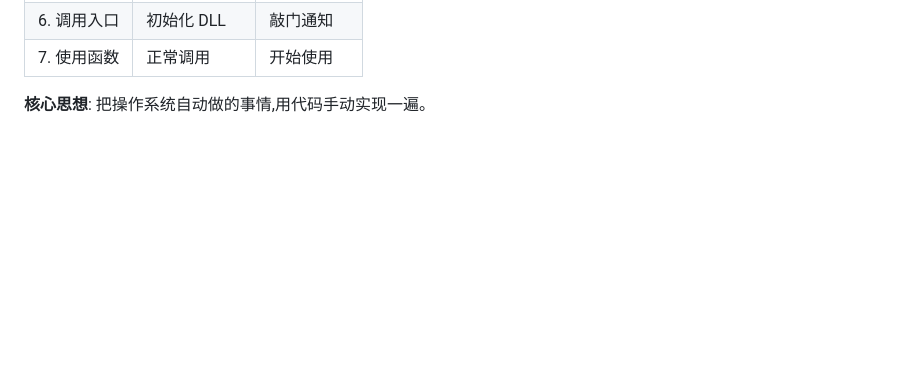
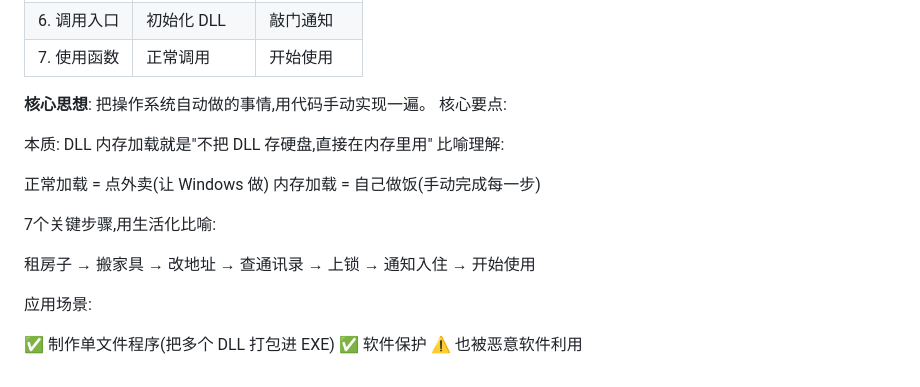
Before and after one commit to lilyco42/lilyco42.github.io, a Markdown page: study/内存/dll内存加载.md, the part around the change. GitHub-like rendering; blank space fills up the shorter version.

```diff
--- a/study/内存/dll内存加载.md
+++ b/study/内存/dll内存加载.md
@@ -251,3 +251,22 @@ func();
 | 7. 使用函数 | 正常调用 | 开始使用 |
 
 **核心思想**: 把操作系统自动做的事情,用代码手动实现一遍。
+核心要点:
+
+本质: DLL 内存加载就是"不把 DLL 存硬盘,直接在内存里用"
+比喻理解:
+
+正常加载 = 点外卖(让 Windows 做)
+内存加载 = 自己做饭(手动完成每一步)
+
+
+7个关键步骤,用生活化比喻:
+
+租房子 → 搬家具 → 改地址 → 查通讯录 → 上锁 → 通知入住 → 开始使用
+
+
+应用场景:
+
+✅ 制作单文件程序(把多个 DLL 打包进 EXE)
+✅ 软件保护
+⚠️ 也被恶意软件利用
```
